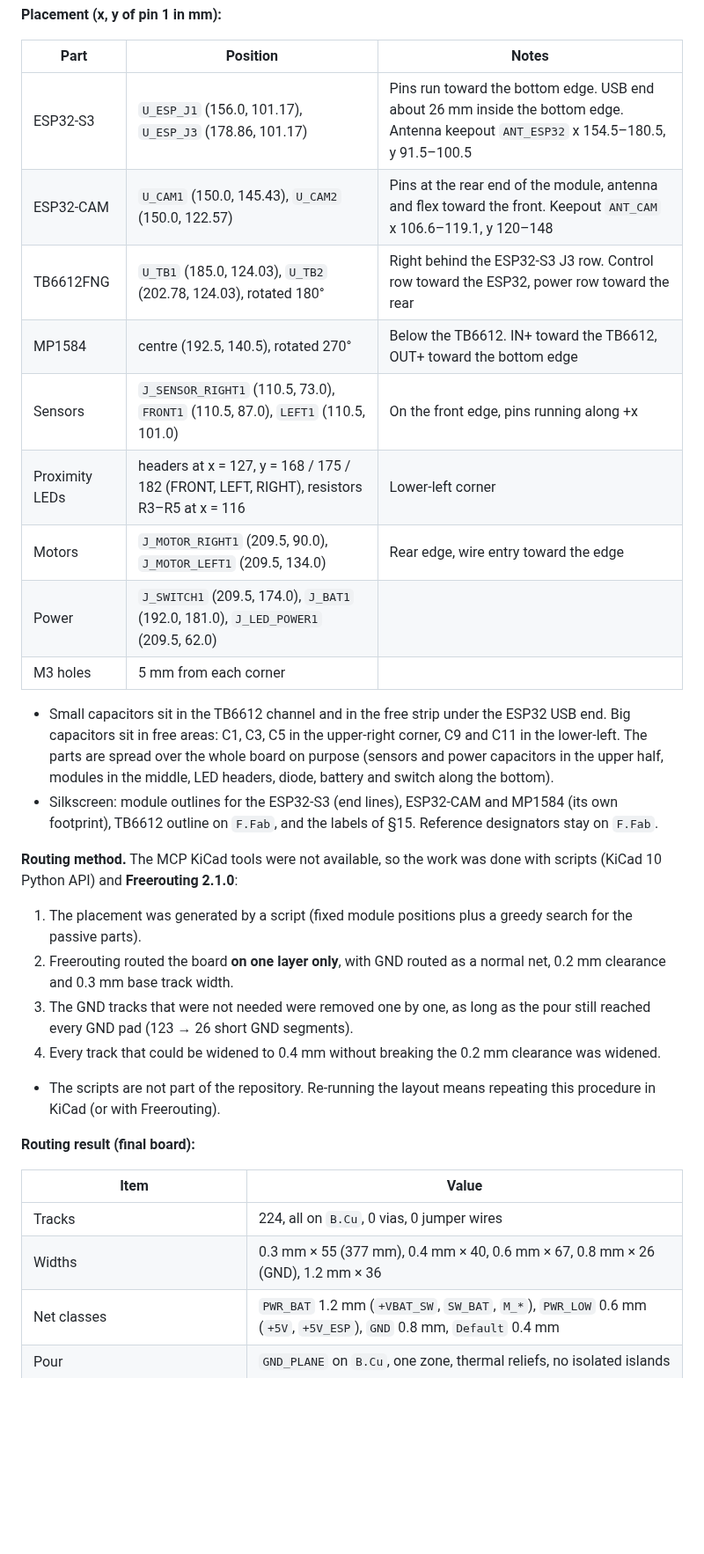
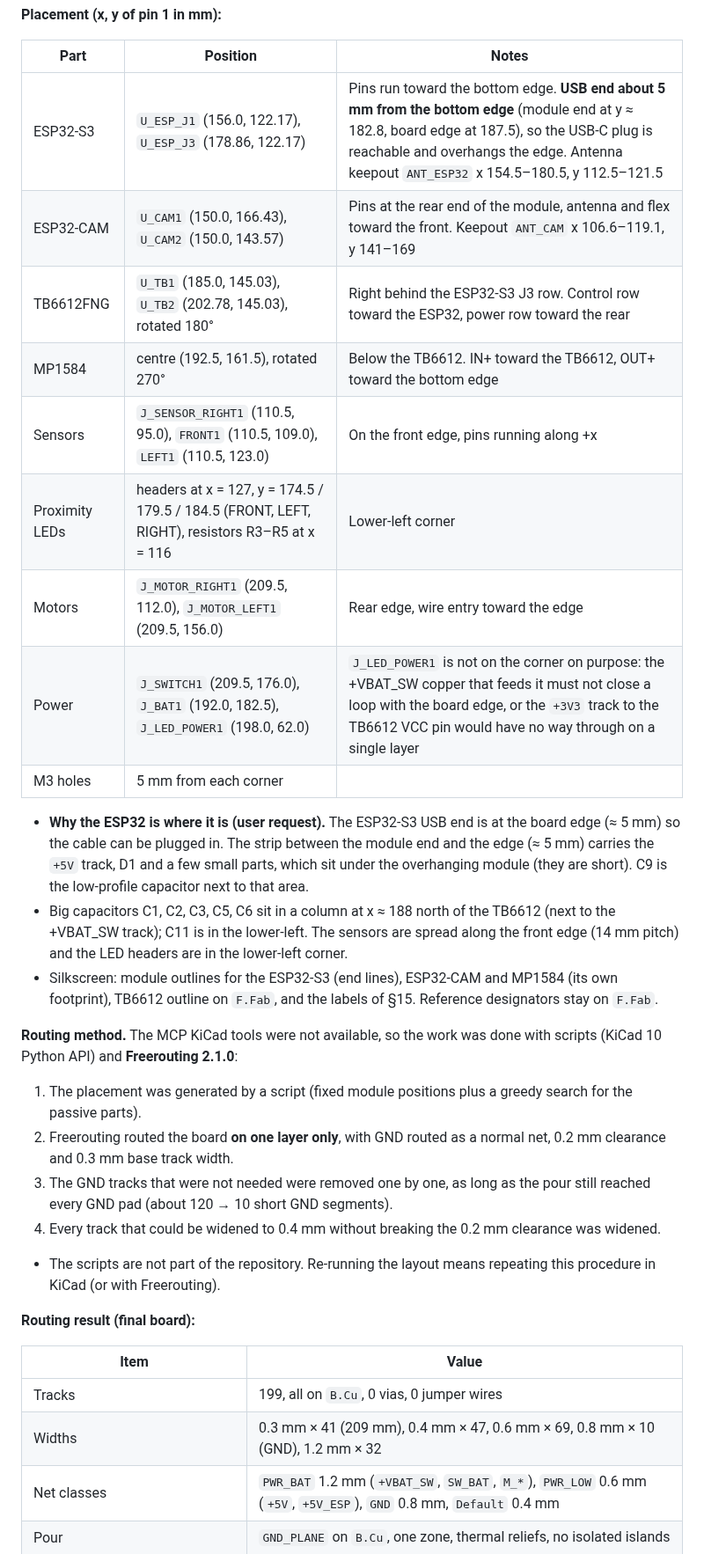
Before and after one commit to cesaraz455/auxi, a Markdown page: CLAUDE.md, the part around one of its changes. Shown at 88% size. Rendered like a GitHub page; blank space fills up the shorter version.

Commit message:
Move ESP32-S3 so its USB end sits ~5 mm from the board edge and re-route
The USB port is now reachable from the side. The board was re-placed
and re-routed on a single layer (199 tracks, DRC 0 violations, 0
unconnected). J_LED_POWER moved off the corner so the +3V3 track can
reach the TB6612 VCC pin. Docs, PDFs and renders regenerated.

Co-Authored-By: Claude Sonnet 5.5 <noreply@anthropic.com>
Claude-Session: https://claude.ai/code/session_01V1Casvb8MJmuQffuKiRczF

```diff
--- a/CLAUDE.md
+++ b/CLAUDE.md
@@ -594,23 +594,24 @@ The user had no calipers, so they approved using common web dimensions (§4.4).
 
 | Part | Position | Notes |
 |---|---|---|
-| ESP32-S3 | `U_ESP_J1` (156.0, 101.17), `U_ESP_J3` (178.86, 101.17) | Pins run toward the bottom edge. USB end about 26 mm inside the bottom edge. Antenna keepout `ANT_ESP32` x 154.5–180.5, y 91.5–100.5 |
-| ESP32-CAM | `U_CAM1` (150.0, 145.43), `U_CAM2` (150.0, 122.57) | Pins at the rear end of the module, antenna and flex toward the front. Keepout `ANT_CAM` x 106.6–119.1, y 120–148 |
-| TB6612FNG | `U_TB1` (185.0, 124.03), `U_TB2` (202.78, 124.03), rotated 180° | Right behind the ESP32-S3 J3 row. Control row toward the ESP32, power row toward the rear |
-| MP1584 | centre (192.5, 140.5), rotated 270° | Below the TB6612. IN+ toward the TB6612, OUT+ toward the bottom edge |
-| Sensors | `J_SENSOR_RIGHT1` (110.5, 73.0), `FRONT1` (110.5, 87.0), `LEFT1` (110.5, 101.0) | On the front edge, pins running along +x |
-| Proximity LEDs | headers at x = 127, y = 168 / 175 / 182 (FRONT, LEFT, RIGHT), resistors R3–R5 at x = 116 | Lower-left corner |
-| Motors | `J_MOTOR_RIGHT1` (209.5, 90.0), `J_MOTOR_LEFT1` (209.5, 134.0) | Rear edge, wire entry toward the edge |
-| Power | `J_SWITCH1` (209.5, 174.0), `J_BAT1` (192.0, 181.0), `J_LED_POWER1` (209.5, 62.0) | |
+| ESP32-S3 | `U_ESP_J1` (156.0, 122.17), `U_ESP_J3` (178.86, 122.17) | Pins run toward the bottom edge. **USB end about 5 mm from the bottom edge** (module end at y ≈ 182.8, board edge at 187.5), so the USB-C plug is reachable and overhangs the edge. Antenna keepout `ANT_ESP32` x 154.5–180.5, y 112.5–121.5 |
+| ESP32-CAM | `U_CAM1` (150.0, 166.43), `U_CAM2` (150.0, 143.57) | Pins at the rear end of the module, antenna and flex toward the front. Keepout `ANT_CAM` x 106.6–119.1, y 141–169 |
+| TB6612FNG | `U_TB1` (185.0, 145.03), `U_TB2` (202.78, 145.03), rotated 180° | Right behind the ESP32-S3 J3 row. Control row toward the ESP32, power row toward the rear |
+| MP1584 | centre (192.5, 161.5), rotated 270° | Below the TB6612. IN+ toward the TB6612, OUT+ toward the bottom edge |
+| Sensors | `J_SENSOR_RIGHT1` (110.5, 95.0), `FRONT1` (110.5, 109.0), `LEFT1` (110.5, 123.0) | On the front edge, pins running along +x |
+| Proximity LEDs | headers at x = 127, y = 174.5 / 179.5 / 184.5 (FRONT, LEFT, RIGHT), resistors R3–R5 at x = 116 | Lower-left corner |
+| Motors | `J_MOTOR_RIGHT1` (209.5, 112.0), `J_MOTOR_LEFT1` (209.5, 156.0) | Rear edge, wire entry toward the edge |
+| Power | `J_SWITCH1` (209.5, 176.0), `J_BAT1` (192.0, 182.5), `J_LED_POWER1` (198.0, 62.0) | `J_LED_POWER1` is not on the corner on purpose: the +VBAT_SW copper that feeds it must not close a loop with the board edge, or the `+3V3` track to the TB6612 VCC pin would have no way through on a single layer |
 | M3 holes | 5 mm from each corner | |
 
-- Small capacitors sit in the TB6612 channel and in the free strip under the ESP32 USB end. Big capacitors sit in free areas: C1, C3, C5 in the upper-right corner, C9 and C11 in the lower-left. The parts are spread over the whole board on purpose (sensors and power capacitors in the upper half, modules in the middle, LED headers, diode, battery and switch along the bottom).
+- **Why the ESP32 is where it is (user request).** The ESP32-S3 USB end is at the board edge (≈ 5 mm) so the cable can be plugged in. The strip between the module end and the edge (≈ 5 mm) carries the `+5V` track, D1 and a few small parts, which sit under the overhanging module (they are short). C9 is the low-profile capacitor next to that area.
+- Big capacitors C1, C2, C3, C5, C6 sit in a column at x ≈ 188 north of the TB6612 (next to the +VBAT_SW track); C11 is in the lower-left. The sensors are spread along the front edge (14 mm pitch) and the LED headers are in the lower-left corner.
 - Silkscreen: module outlines for the ESP32-S3 (end lines), ESP32-CAM and MP1584 (its own footprint), TB6612 outline on `F.Fab`, and the labels of §15. Reference designators stay on `F.Fab`.
 
 **Routing method.** The MCP KiCad tools were not available, so the work was done with scripts (KiCad 10 Python API) and **Freerouting 2.1.0**:
 1. The placement was generated by a script (fixed module positions plus a greedy search for the passive parts).
 2. Freerouting routed the board **on one layer only**, with GND routed as a normal net, 0.2 mm clearance and 0.3 mm base track width.
-3. The GND tracks that were not needed were removed one by one, as long as the pour still reached every GND pad (123 → 26 short GND segments).
+3. The GND tracks that were not needed were removed one by one, as long as the pour still reached every GND pad (about 120 → 10 short GND segments).
 4. Every track that could be widened to 0.4 mm without breaking the 0.2 mm clearance was widened.
 - The scripts are not part of the repository. Re-running the layout means repeating this procedure in KiCad (or with Freerouting).
 
@@ -618,8 +619,8 @@ The user had no calipers, so they approved using common web dimensions (§4.4).
 
 | Item | Value |
 |---|---|
-| Tracks | 224, all on `B.Cu`, 0 vias, 0 jumper wires |
-| Widths | 0.3 mm × 55 (377 mm), 0.4 mm × 40, 0.6 mm × 67, 0.8 mm × 26 (GND), 1.2 mm × 36 |
+| Tracks | 199, all on `B.Cu`, 0 vias, 0 jumper wires |
+| Widths | 0.3 mm × 41 (209 mm), 0.4 mm × 47, 0.6 mm × 69, 0.8 mm × 10 (GND), 1.2 mm × 32 |
 | Net classes | `PWR_BAT` 1.2 mm (`+VBAT_SW`, `SW_BAT`, `M_*`), `PWR_LOW` 0.6 mm (`+5V`, `+5V_ESP`), `GND` 0.8 mm, `Default` 0.4 mm |
 | Pour | `GND_PLANE` on `B.Cu`, one zone, thermal reliefs, no isolated islands |
 | Drills | 0.8, 0.95, 1.0, 1.1, 1.3, 1.8 mm (pad holes) and 4 × 3.2 mm (M3) |
```
Also changed, not shown: other parts of CLAUDE.md (+4 -3 lines), README.md (+4 -4 lines), docs/auxi_pcb_bottom.png, docs/auxi_pcb_placement.png, docs/auxi_pcb_top.png, 3 other files.
